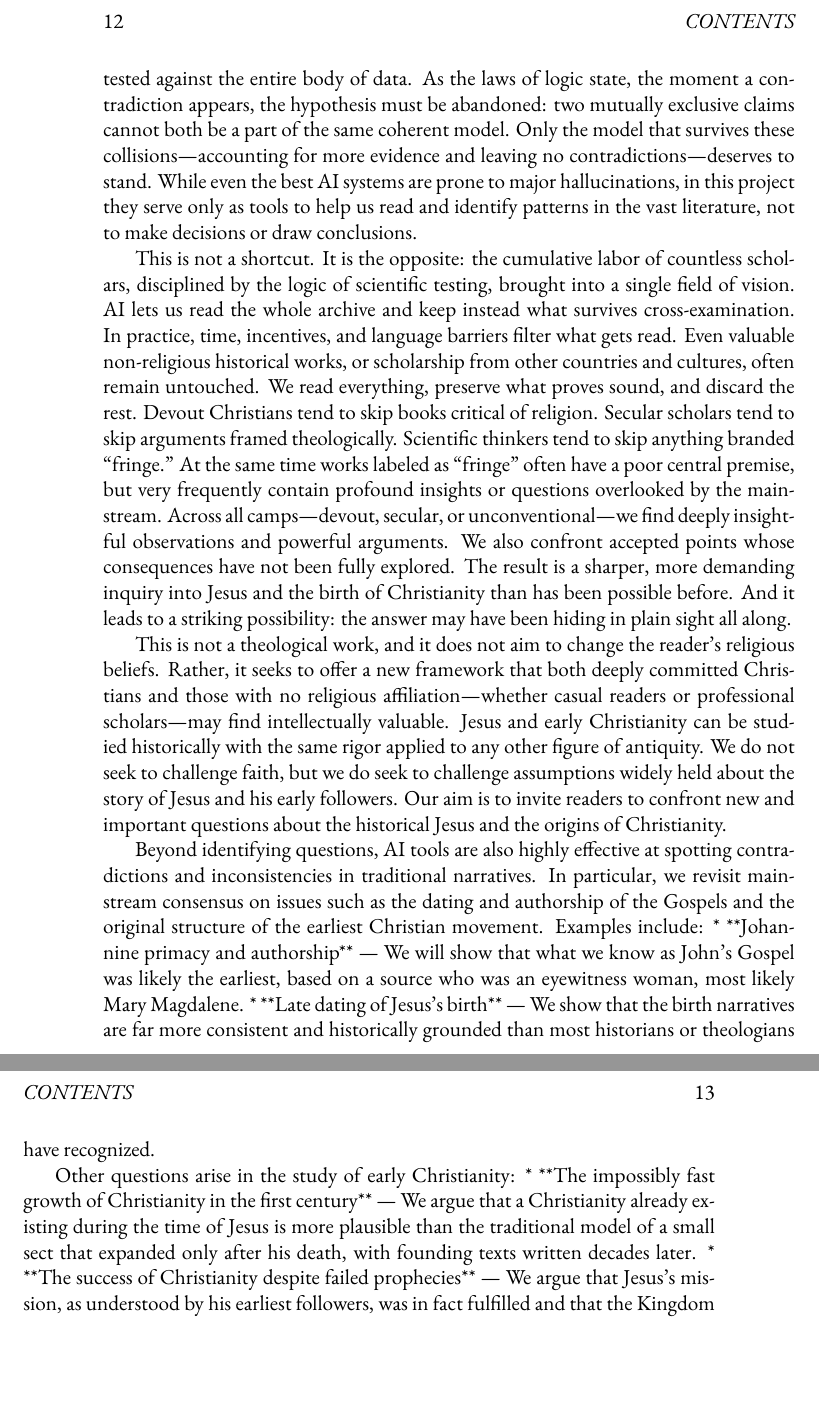
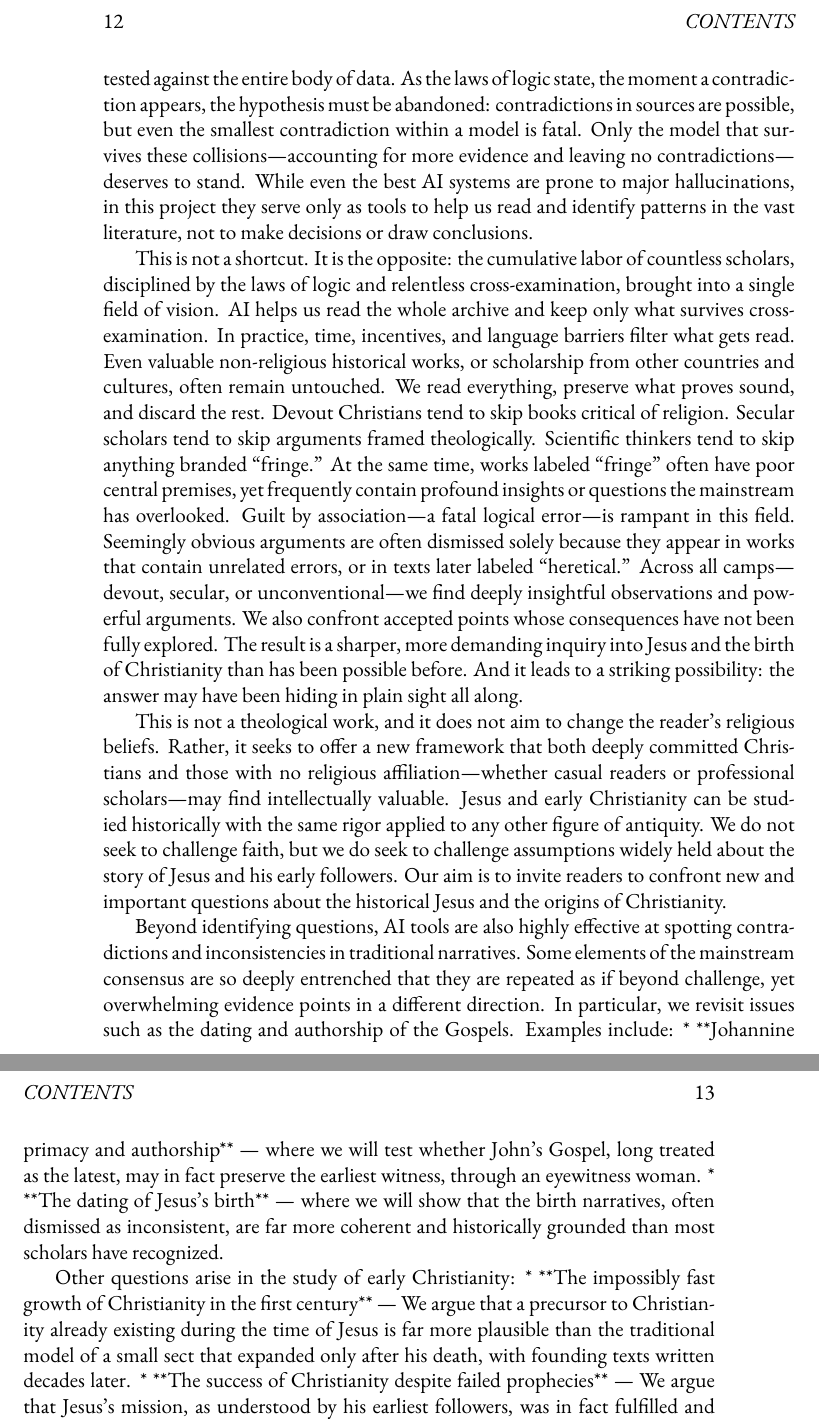
Before and after one commit to mvdatacenter/historical-jesus-son-of-god, a LaTeX thesis (manuscript.tex, which reads preface.tex): two parts of pages 12 and 13 of 147, joined at a grey line, cut so that both start at the same text, the shorter picture padded with empty space. Compiled offline with XeLaTeX.

```diff
--- a/preface.tex
+++ b/preface.tex
@@ -18,20 +18,22 @@
 
 With AI-assisted synthesis we are able to continuously revise large numbers of detailed hypotheses about Jesus and early Christianity.
 Every hypothesis can quickly be tested against the entire body of data.
-As the laws of logic state, the moment a contradiction appears, the hypothesis must be abandoned: two mutually exclusive claims cannot both be a part of the same coherent model.
+As the laws of logic state, the moment a contradiction appears, the hypothesis must be abandoned: contradictions in sources are possible, but even the smallest contradiction within a model is fatal.
 Only the model that survives these collisions---accounting for more evidence and leaving no contradictions---deserves to stand.
 While even the best AI systems are prone to major hallucinations, in this project they serve only as tools to help us read and identify patterns in the vast literature, not to make decisions or draw conclusions.
 
 This is not a shortcut.
-It is the opposite: the cumulative labor of countless scholars, disciplined by the logic of scientific testing, brought into a single field of vision.
-AI lets us read the whole archive and keep instead what survives cross-examination.
+It is the opposite: the cumulative labor of countless scholars, disciplined by the laws of logic and relentless cross-examination, brought into a single field of vision.
+AI helps us read the whole archive and keep only what survives cross-examination.
 In practice, time, incentives, and language barriers filter what gets read.
 Even valuable non-religious historical works, or scholarship from other countries and cultures, often remain untouched.
 We read everything, preserve what proves sound, and discard the rest.
 Devout Christians tend to skip books critical of religion.
 Secular scholars tend to skip arguments framed theologically.
 Scientific thinkers tend to skip anything branded “fringe.”
-At the same time works labeled as “fringe” often have a poor central premise, but very frequently contain profound insights or questions overlooked by the mainstream.
+At the same time, works labeled “fringe” often have poor central premises, yet frequently contain profound insights or questions the mainstream has overlooked.
+Guilt by association—a fatal logical error—is rampant in this field.
+Seemingly obvious arguments are often dismissed solely because they appear in works that contain unrelated errors, or in texts later labeled “heretical.”
 Across all camps—devout, secular, or unconventional—we find deeply insightful observations and powerful arguments.
 We also confront accepted points whose consequences have not been fully explored.
 The result is a sharper, more demanding inquiry into Jesus and the birth of Christianity than has been possible before.
@@ -44,13 +46,14 @@
 Our aim is to invite readers to confront new and important questions about the historical Jesus and the origins of Christianity.
 
 Beyond identifying questions, AI tools are also highly effective at spotting contradictions and inconsistencies in traditional narratives.
-In particular, we revisit mainstream consensus on issues such as the dating and authorship of the Gospels and the original structure of the earliest Christian movement.
+Some elements of the mainstream consensus are so deeply entrenched that they are repeated as if beyond challenge, yet overwhelming evidence points in a different direction.
+In particular, we revisit issues such as the dating and authorship of the Gospels.
 Examples include:
-* **Johannine primacy and authorship** — We will show that what we know as John’s Gospel was likely the earliest, based on a source who was an eyewitness woman, most likely Mary Magdalene.
-* **Late dating of Jesus’s birth** — We show that the birth narratives are far more consistent and historically grounded than most historians or theologians have recognized.
+* **Johannine primacy and authorship** — where we will test whether John’s Gospel, long treated as the latest, may in fact preserve the earliest witness, through an eyewitness woman.
+* **The dating of Jesus’s birth** — where we will show that the birth narratives, often dismissed as inconsistent, are far more coherent and historically grounded than most scholars have recognized.
 
 Other questions arise in the study of early Christianity:
-* **The impossibly fast growth of Christianity in the first century** — We argue that a Christianity already existing during the time of Jesus is more plausible than the traditional model of a small sect that expanded only after his death, with founding texts written decades later.
+* **The impossibly fast growth of Christianity in the first century** — We argue that a precursor to Christianity already existing during the time of Jesus is far more plausible than the traditional model of a small sect that expanded only after his death, with founding texts written decades later.
 * **The success of Christianity despite failed prophecies** — We argue that Jesus’s mission, as understood by his earliest followers, was in fact fulfilled and that the Kingdom did come.
 
 Countless other questions arise from this analysis, and we invite readers to explore them throughout the book.
```
